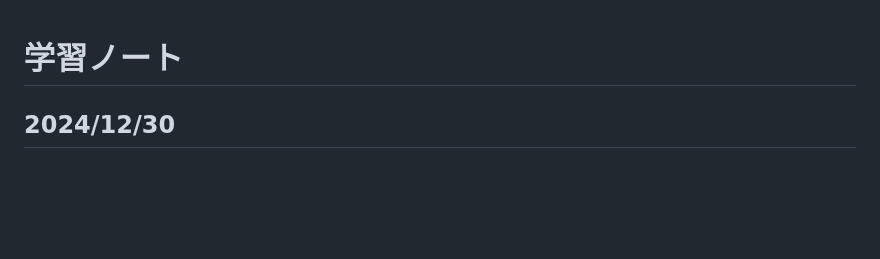
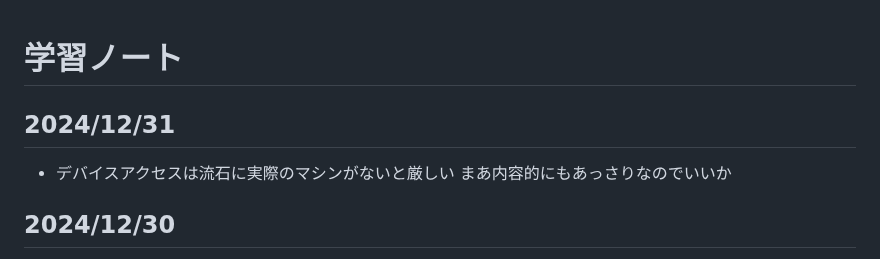
Before and after one commit to wataru-arai/til, a Markdown page: linux/linux-structure/note.md, the part around the change. GitHub-like rendering; blank space fills up the shorter version.

Commit message:
linux-structure: P148まで

```diff
--- a/linux/linux-structure/note.md
+++ b/linux/linux-structure/note.md
@@ -1,4 +1,7 @@
 # 学習ノート
+## 2024/12/31
+- デバイスアクセスは流石に実際のマシンがないと厳しい まあ内容的にもあっさりなのでいいか
+
 ## 2024/12/30
 - 排他制御の仕組みはC言語だけでなく機械語を使って実現されているんだなあと感心
   - 普段何気なくプログラミングしている中では機械語の存在は感じないが、こうしてつながっているんだなあと思う
```
